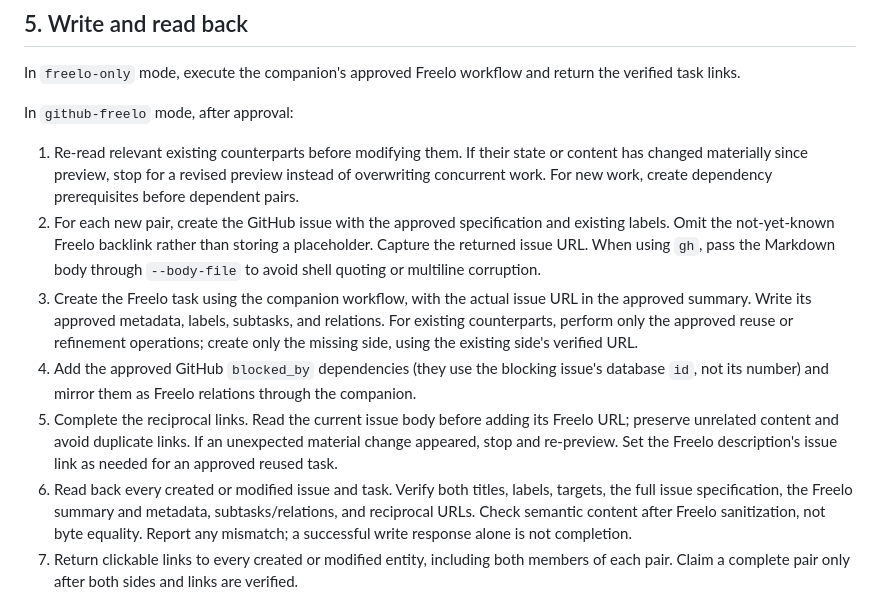
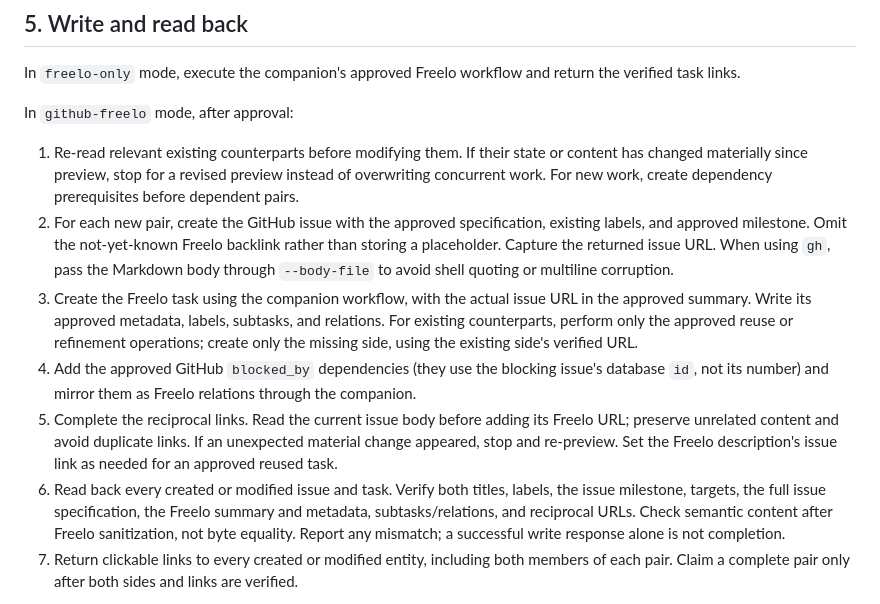
Before and after one commit to eSoul-cz/skills, a Markdown page: skills/esoul-tasking/SKILL.md, the part around the change. Rendered like a GitHub page.

```diff
--- a/skills/esoul-tasking/SKILL.md
+++ b/skills/esoul-tasking/SKILL.md
@@ -127,11 +127,11 @@ In `freelo-only` mode, execute the companion's approved Freelo workflow and retu
 In `github-freelo` mode, after approval:
 
 1. Re-read relevant existing counterparts before modifying them. If their state or content has changed materially since preview, stop for a revised preview instead of overwriting concurrent work. For new work, create dependency prerequisites before dependent pairs.
-2. For each new pair, create the GitHub issue with the approved specification and existing labels. Omit the not-yet-known Freelo backlink rather than storing a placeholder. Capture the returned issue URL. When using `gh`, pass the Markdown body through `--body-file` to avoid shell quoting or multiline corruption.
+2. For each new pair, create the GitHub issue with the approved specification, existing labels, and approved milestone. Omit the not-yet-known Freelo backlink rather than storing a placeholder. Capture the returned issue URL. When using `gh`, pass the Markdown body through `--body-file` to avoid shell quoting or multiline corruption.
 3. Create the Freelo task using the companion workflow, with the actual issue URL in the approved summary. Write its approved metadata, labels, subtasks, and relations. For existing counterparts, perform only the approved reuse or refinement operations; create only the missing side, using the existing side's verified URL.
 4. Add the approved GitHub `blocked_by` dependencies (they use the blocking issue's database `id`, not its number) and mirror them as Freelo relations through the companion.
 5. Complete the reciprocal links. Read the current issue body before adding its Freelo URL; preserve unrelated content and avoid duplicate links. If an unexpected material change appeared, stop and re-preview. Set the Freelo description's issue link as needed for an approved reused task.
-6. Read back every created or modified issue and task. Verify both titles, labels, targets, the full issue specification, the Freelo summary and metadata, subtasks/relations, and reciprocal URLs. Check semantic content after Freelo sanitization, not byte equality. Report any mismatch; a successful write response alone is not completion.
+6. Read back every created or modified issue and task. Verify both titles, labels, the issue milestone, targets, the full issue specification, the Freelo summary and metadata, subtasks/relations, and reciprocal URLs. Check semantic content after Freelo sanitization, not byte equality. Report any mismatch; a successful write response alone is not completion.
 7. Return clickable links to every created or modified entity, including both members of each pair. Claim a complete pair only after both sides and links are verified.
 
 Writes across and within these systems are not atomic. On failure or an uncertain write outcome, stop dependent writes, read actual state in both systems, and report exactly what exists, what succeeded, and what remains. Do not blindly retry creation, delete, roll back, or silently change mode. Preserve successful entities and offer an evidence-based completion plan; obtain fresh approval for changed operations or content before resuming. Apply the same procedure when resuming an interrupted run, including when only one counterpart exists.
```
Also changed, not shown: skills/esoul-freelo-task-authoring/SKILL.md (+1 -1 lines).
